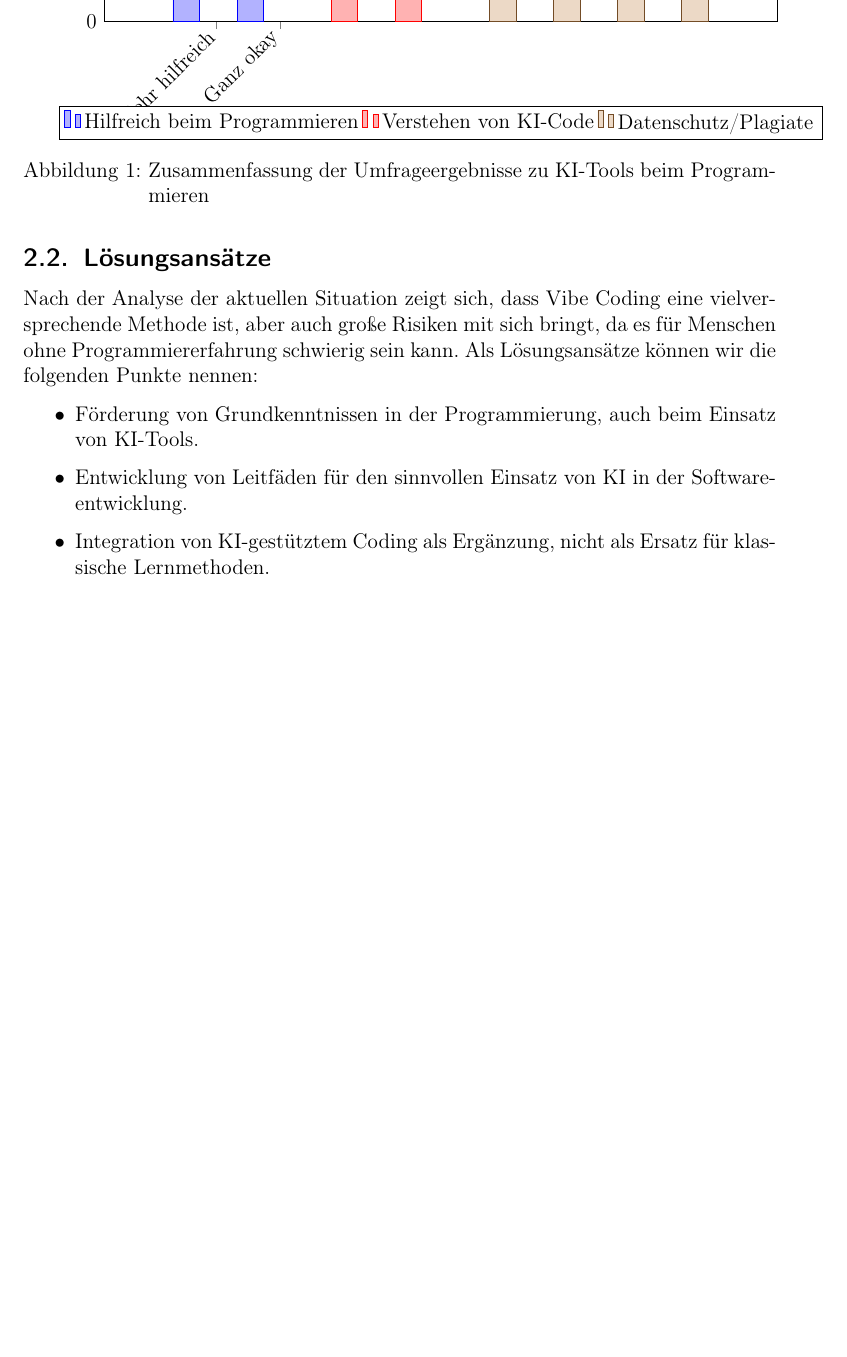
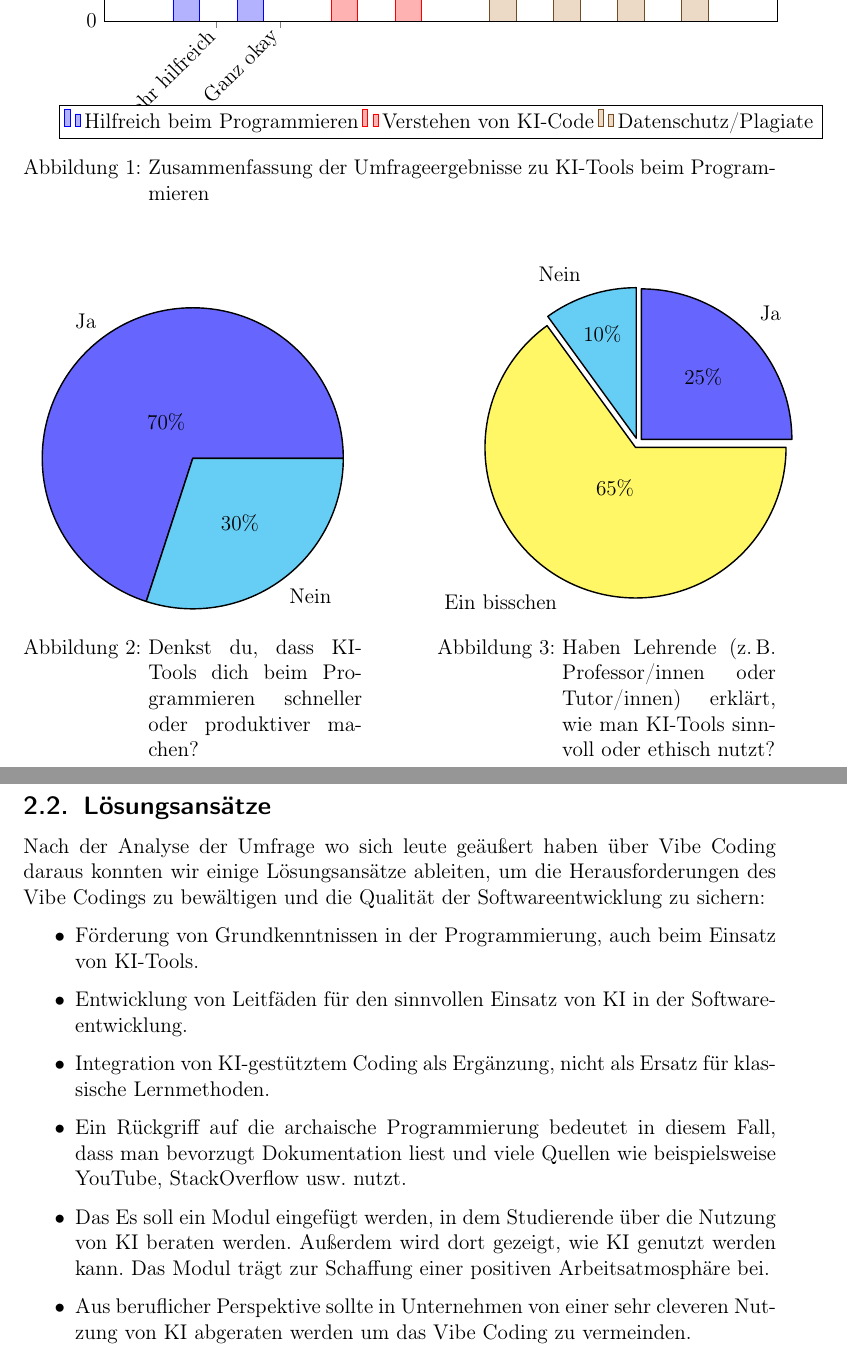
Before and after one commit to Tony200314/wissenschaftlichearbeit, a LaTeX document (Übungsblatt1.Tex): part of page 8 of 11 before the commit and two parts of pages 8 and 9 of 12 after it, the two joined at a grey line, cut so that both start at the same text, the shorter picture padded with empty space. Compiled offline with pdfLaTeX.

Commit message:
Änderung von verschiedene Pie Lösungsansätze

```diff
--- a/Übungsblatt1.Tex
+++ b/Übungsblatt1.Tex
@@ -3,6 +3,7 @@
 \usepackage{float}
 \usepackage{tikz}
 \usepackage{pgf-pie}
+\usepackage{caption}
 \usepackage{longtable} % für lange Tabellen
 \usepackage{fancyhdr}
 \usepackage{hyperref}
@@ -190,6 +189,26 @@ ohne jegliche Erfahrung in der Softwareentwicklung. Ich habe aus einer Umfrage f
     \bottomrule
 \end{longtable}
 
+\begin{figure}[ht]
+    \centering
+    \begin{minipage}[t]{0.45\textwidth}
+        \centering
+        \begin{tikzpicture}
+            \pie{70/Ja, 30/Nein}
+        \end{tikzpicture}
+        \caption{Denkst du, dass KI-Tools dich beim Programmieren schneller oder produktiver machen?}
+    \end{minipage}
+    \hfill
+    \begin{minipage}[t]{0.45\textwidth}
+        \centering
+        \begin{tikzpicture}
+            \pie[pos={8,0}, explode=0.1]{25/Ja, 10/Nein, 65/Ein bisschen}
+        \end{tikzpicture}
+        \caption{Haben Lehrende (z.\,B. Professor/innen oder Tutor/innen) erklärt, wie man KI-Tools sinnvoll oder ethisch nutzt?}
+    \end{minipage}
+\end{figure}
+\clearpage
+
 \begin{quote}
 A tweet from Peter Yang perfectly captures what I’ve been observing in the field: \\
 \textit{Honest reflections from coding with AI so far as a non-engineer: It can get you 70\% of the way there, but that last 30\% is frustrating. It keeps taking one step forward and two steps backward with new bugs, issues, etc. If I knew how the code worked I could probably fix it myself. But since I don’t, I question if I’m actually learning that much.}
@@ -197,12 +216,14 @@ A tweet from Peter Yang perfectly captures what I’ve been observing in the fie
 \end{quote}
 
 \subsection{Lösungsansätze}
-Nach der Analyse der aktuellen Situation zeigt sich, dass Vibe Coding eine vielversprechende Methode ist, aber auch große Risiken mit sich bringt, da es für Menschen ohne Programmiererfahrung schwierig sein kann.
-Als Lösungsansätze können wir die folgenden Punkte nennen:
+Nach der Analyse der Umfrage wo sich leute geäußert haben über Vibe Coding daraus konnten wir einige Lösungsansätze ableiten, um die Herausforderungen des Vibe Codings zu bewältigen und die Qualität der Softwareentwicklung zu sichern:
 \begin{itemize}
     \item Förderung von Grundkenntnissen in der Programmierung, auch beim Einsatz von KI-Tools.
     \item Entwicklung von Leitfäden für den sinnvollen Einsatz von KI in der Softwareentwicklung.
     \item Integration von KI-gestütztem Coding als Ergänzung, nicht als Ersatz für klassische Lernmethoden.
+    \item Ein Rückgriff auf die archaische Programmierung bedeutet in diesem Fall, dass man bevorzugt Dokumentation liest und viele Quellen wie beispielsweise YouTube, StackOverflow usw. nutzt.
+    \item Das Es soll ein Modul eingefügt werden, in dem Studierende über die Nutzung von KI beraten werden. Außerdem wird dort gezeigt, wie KI genutzt werden kann. Das Modul trägt zur Schaffung einer positiven Arbeitsatmosphäre bei.
+    \item Aus beruflicher Perspektive sollte in Unternehmen von einer sehr cleveren Nutzung von KI abgeraten werden um das Vibe Coding zu vermeinden.
 \end{itemize}
 
 \clearpage
```
Also changed, not shown: Übungsblatt1.pdf, Übungsblatt1.Tex (24 more changed lines), 6 other files.
